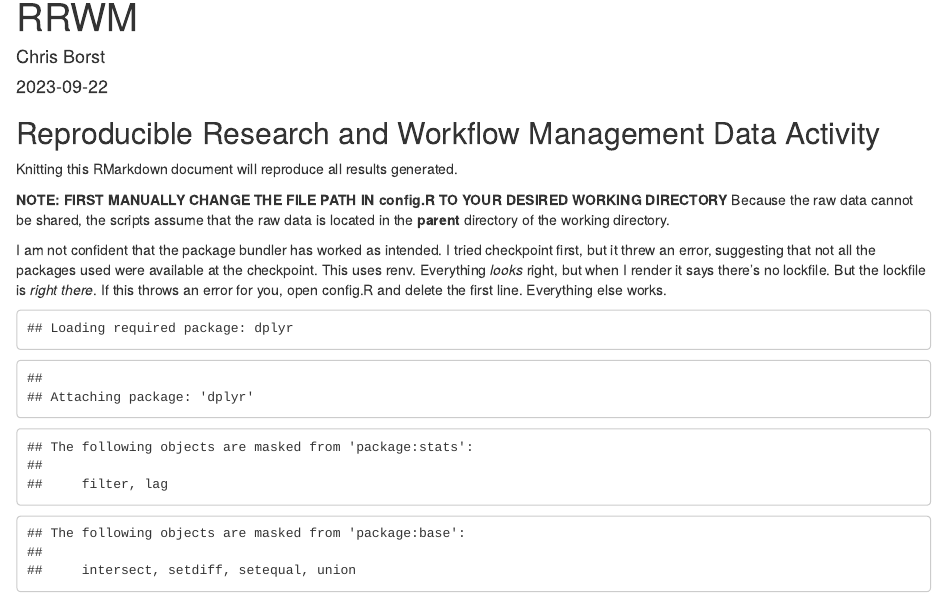
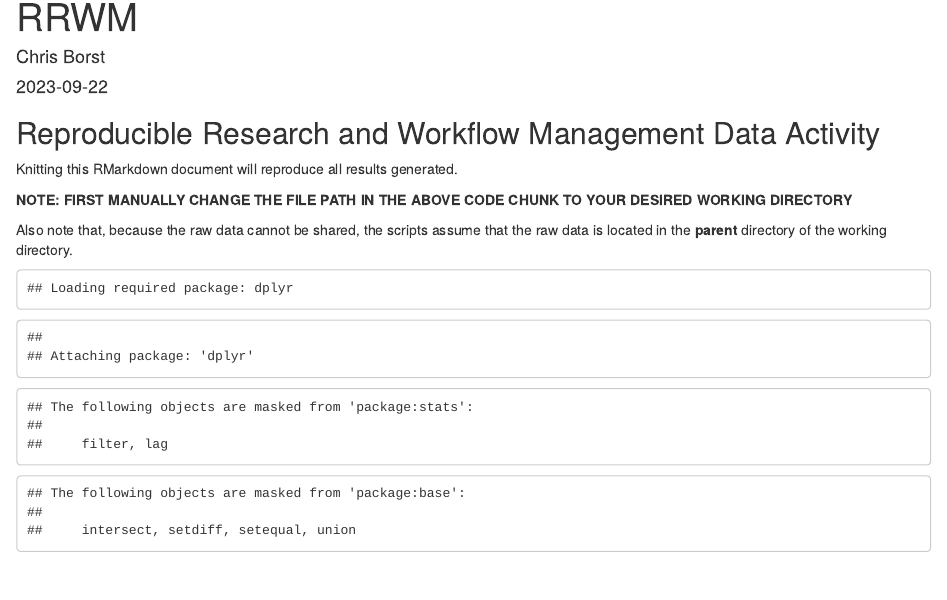
Before and after one commit to borstc/CAnD3, an R Markdown document (code/RRWM_Main.Rmd): the page in a window 1100 px wide, from its top. Rendered offline with R 4.5, knitr and Pandoc, with nearby package versions; some code elsewhere in the file could not run offline.

Commit message:
Updated configuration code

````diff
--- a/code/RRWM_Main.Rmd
+++ b/code/RRWM_Main.Rmd
@@ -7,21 +7,18 @@ output: html_document
 
 ```{r setup, include=FALSE}
 knitr::opts_chunk$set(echo = FALSE)
+knitr::opts_knit$set(root.dir = "/Users/chrisborst/Desktop/CAnD3/RRWM/CAND3 Data/GSS 2017 - Family, Cycle 31/Repro_Project")
 ```
 
 ## Reproducible Research and Workflow Management Data Activity
 
 Knitting this RMarkdown document will reproduce all results generated.
 
-**NOTE: FIRST MANUALLY CHANGE THE FILE PATH IN config.R TO YOUR DESIRED WORKING DIRECTORY**
-Because the raw data cannot be shared, the scripts assume that the raw data is located in
+**NOTE: FIRST MANUALLY CHANGE THE FILE PATH IN THE ABOVE CODE CHUNK TO YOUR DESIRED WORKING DIRECTORY**
+
+Also note that, because the raw data cannot be shared, the scripts assume that the raw data is located in
 the **parent** directory of the working directory.
 
-I am not confident that the package bundler has worked as intended. I tried checkpoint first, but
-it threw an error, suggesting that not all the packages used were available at the checkpoint.
-This uses renv. Everything *looks* right, but when I render it says there's no lockfile. But the
-lockfile is _right there_. If this throws an error for you, open config.R and delete the first line.
-Everything else works.
 
 ```{r config}
 source(here::here("code","config.R"))
````
Also changed, not shown: code/config.R (+0 -2 lines), 1 other file.
